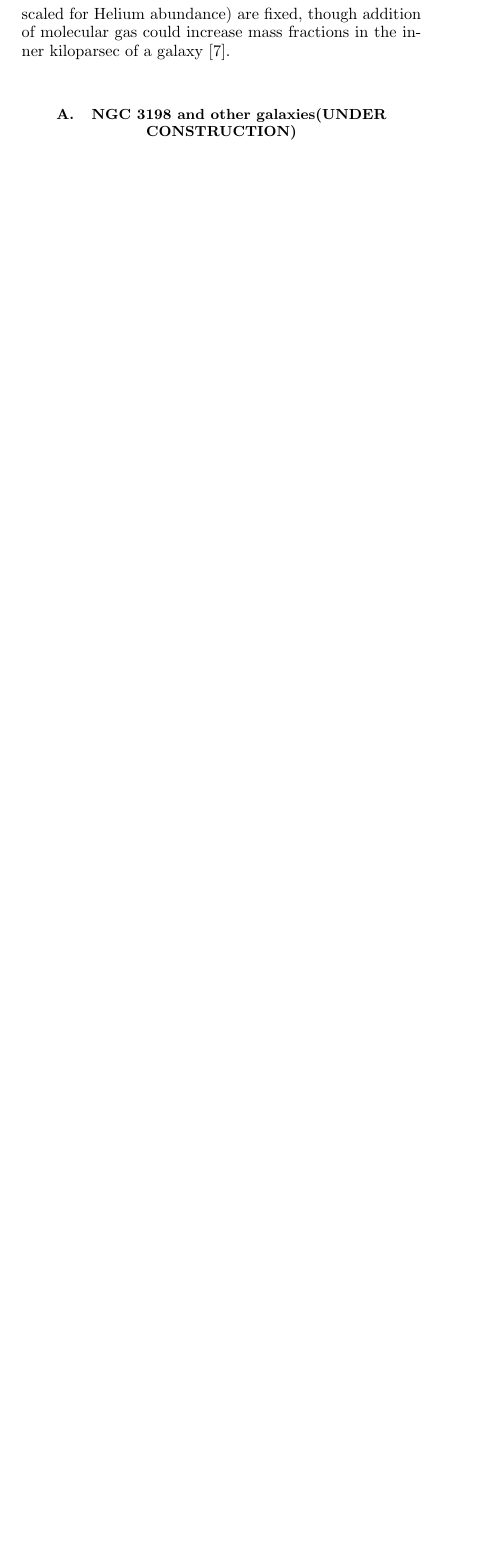
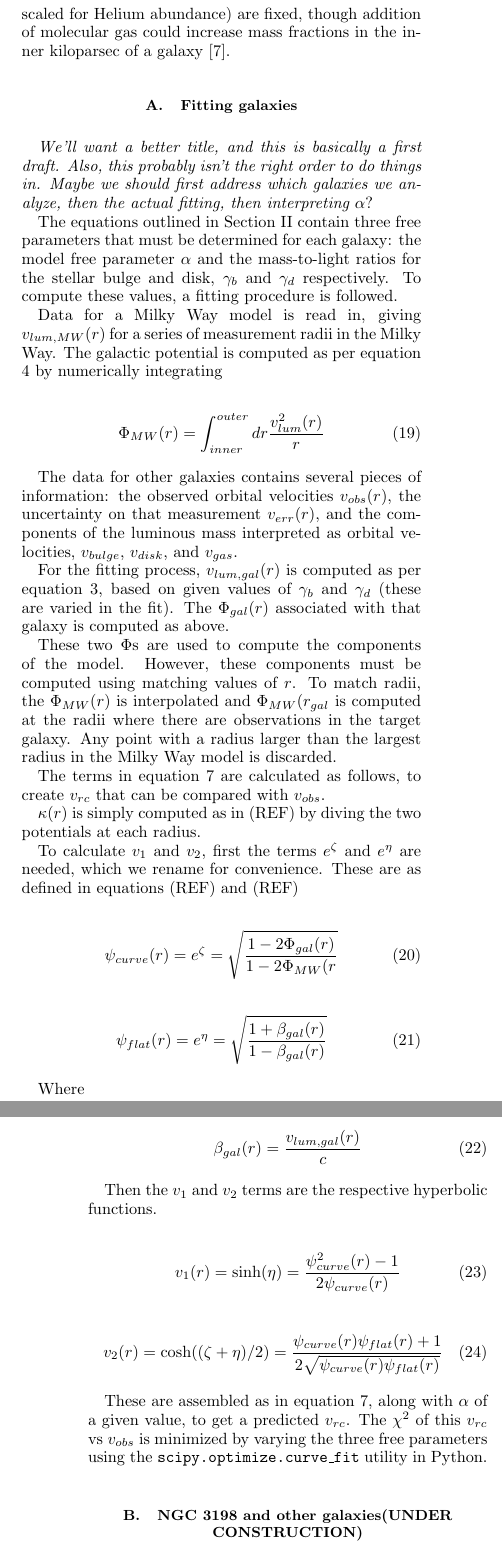
Before and after one commit to RichardOtt/Galaxies-Paper, a LaTeX paper (main.tex): part of one column of page 5 of 14 before the commit and two parts of the columns of pages 5 and 6 of 14 after it, the two joined at a grey line, cut so that both start at the same text, the shorter picture padded with empty space. Compiled offline with pdfLaTeX.

Commit message:
First pass at describing analysis (Rich)

```diff
--- a/main.tex
+++ b/main.tex
@@ -663,6 +663,55 @@ NGC2366\_rotmod        & 2.108042136
 
 In RCFM fits reported here, the    bulge and disk mass-to-light ratios are allowed to vary freely from $1.0$ (See Eq.~\ref{eq:zonte3}), and the average resulting fit values are within stated criteria    of $\pm 20\%$ \cite{2016Lelli}. The gas fractions (HI scaled for Helium abundance) are fixed,  though addition of molecular gas could increase mass fractions in the inner kiloparsec of a galaxy   \cite{2004ApJ...609..652M}.
 
+\subsection{Fitting galaxies}
+\emph{We'll want a better title, and this is basically a first draft.  Also, this probably isn't the right order to do things in. Maybe we should first address which galaxies we analyze, then the actual fitting, then interpreting $\alpha?$}
+
+The equations outlined in Section \ref{sec:dos} contain three free parameters that must be determined for each galaxy: the model free parameter $\alpha$ and the mass-to-light ratios for the stellar bulge and disk, $\gamma_b$ and $\gamma_d$ respectively. To compute these values, a fitting procedure is followed.
+
+Data for a Milky Way model is read in, giving $v_{lum,MW}(r)$ for a series of measurement radii in the Milky Way. The galactic potential is computed as per equation \ref{zoochance1} by numerically integrating
+
+\begin{equation}
+\Phi_{MW}(r) = \int_{inner}^{outer} dr \frac{v_{lum}^2(r)}{r}
+\end{equation}
+
+The data for other galaxies contains several pieces of information: the observed orbital velocities $v_{obs}(r)$, the uncertainty on that measurement $v_{err}(r)$, and the components of the luminous mass interpreted as orbital velocities,  $v_{bulge}$, $v_{disk}$, and $v_{gas}$.
+
+For the fitting process, $v_{lum,gal}(r)$ is computed as per equation \ref{eq:zonte3}, based on given values of $\gamma_b$ and $\gamma_d$ (these are varied in the fit). The $\Phi_{gal}(r)$ associated with that galaxy is computed as above.
+
+These two $\Phi$s are used to compute the components of the model. However, these components must be computed using matching values of $r$. To match radii, the $\Phi_{MW}(r)$ is interpolated and $\Phi_{MW}(r_{gal}$ is computed at the radii where there are observations in the target galaxy. Any point with a radius larger than the largest radius in the Milky Way model is discarded.
+
+The terms in equation \ref{eq:zonteLCM} are calculated as follows, to create $v_{rc}$ that can be compared with $v_{obs}$.
+
+$\kappa(r)$ is simply computed as in (REF) by diving the two potentials at each radius.
+
+To calculate $v_1$ and $v_2$, first the terms $e^\zeta$ and $e^\eta$ are needed, which we rename for convenience. These are as defined in equations (REF) and (REF)
+
+\begin{equation}
+    \psi_{curve}(r) = e^\zeta = \sqrt{\frac{1 - 2\Phi_{gal}(r)}{1 - 2\Phi_{MW}(r}}
+\end{equation}
+
+\begin{equation}
+    \psi_{flat}(r) = e^\eta = \sqrt{\frac{1 + \beta_{gal}(r)}{1 - \beta_{gal}(r)}}
+\end{equation}
+
+Where
+
+\begin{equation}
+    \beta_{gal}(r) = \frac{v_{lum,gal}(r)}{c}
+\end{equation}
+
+Then the $v_1$ and $v_2$ terms are the respective hyperbolic functions.
+
+\begin{equation}
+    v_1(r) = \sinh(\eta) = \frac{\psi_{curve}^2(r) - 1}{2 \psi_{curve}(r)}
+\end{equation}
+
+\begin{equation}
+    v_2(r) = \cosh((\zeta + \eta)/2) = \frac{\psi_{curve}(r) \psi_{flat}(r) + 1}{
+    2\sqrt{\psi_{curve}(r) \psi_{flat}(r)}}
+\end{equation}
+
+These are assembled as in equation \ref{eq:zonteLCM}, along with $\alpha$ of a given value, to get a predicted $v_{rc}$. The $\chi^2$ of this $v_{rc}$ vs $v_{obs}$ is minimized by varying the three free parameters using the {\tt scipy.optimize.curve\_fit} utility in Python.
 
 \subsection{NGC 3198 and other galaxies(UNDER CONSTRUCTION)}
 \cite{1985ApJAlbada} studies this galaxy, which MOND has troubles with. This galaxy has   a thin exponential disk (de Vaucouleurs 1959),
```
